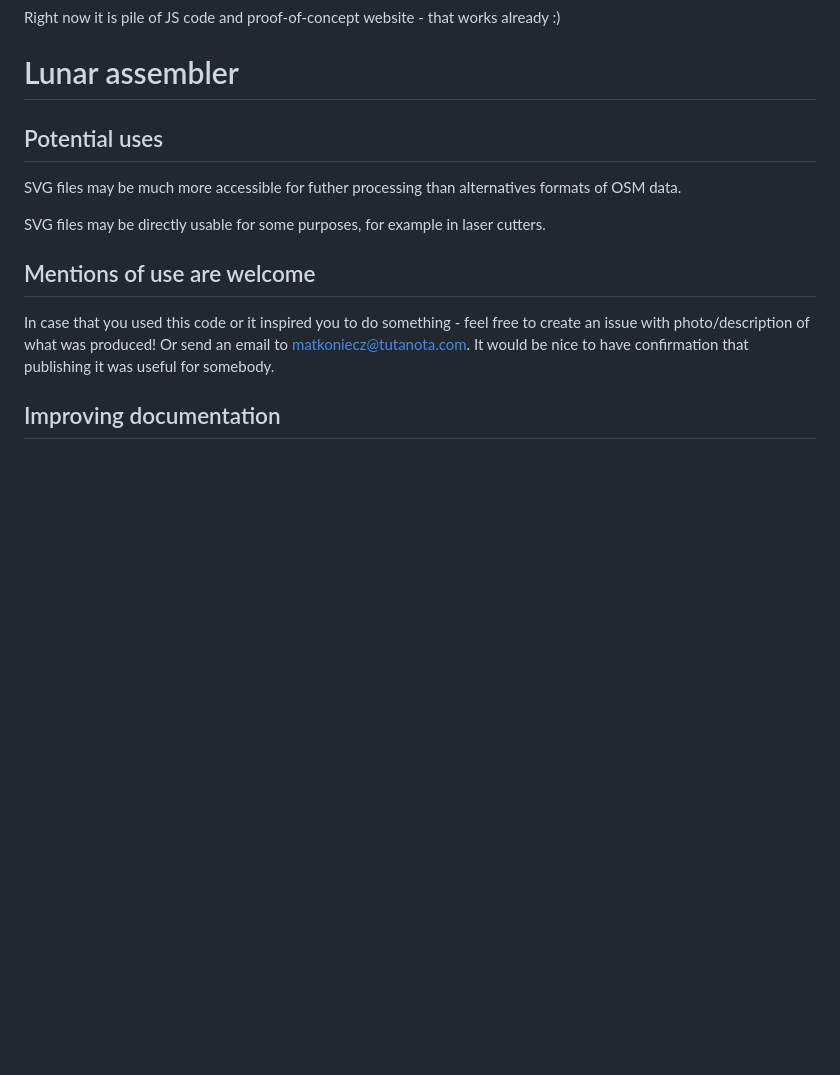
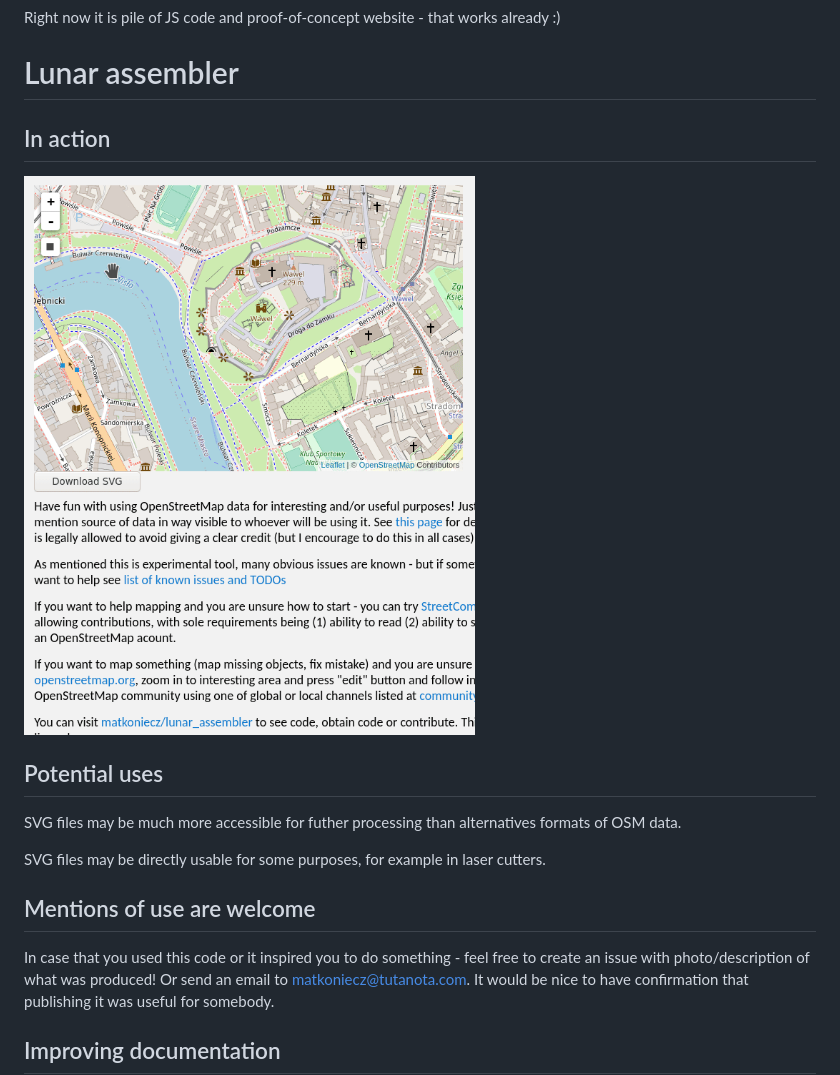
Before and after one commit to matkoniecz/lunar_assembler, a Markdown page: README.md, the part around the change. Drawn GitHub-style; pictures changed too: images_for_description/lunar_assembler_in_action.gif (added); blank space fills up the shorter version.

Commit message:
try to attach gif

```diff
--- a/README.md
+++ b/README.md
@@ -5,6 +5,8 @@ Lunar assembler will be JS library allowing easy setup of static websites allowi
 Right now it is pile of JS code and proof-of-concept website - that works already :)
 
 # Lunar assembler
+##  In action
+![images_for_description/lunar_assembler_in_action.gif](images_for_description/lunar_assembler_in_action.gif)
 
 ## Potential uses
 
```
